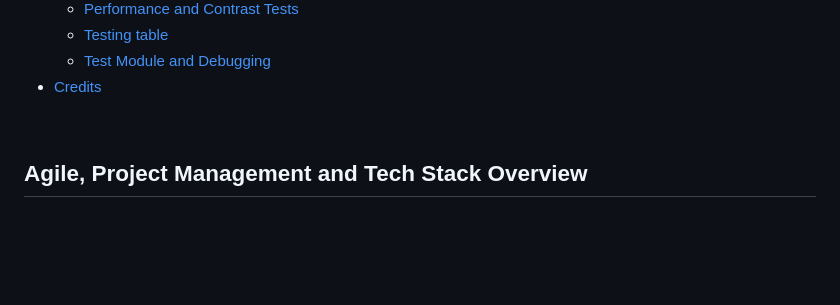
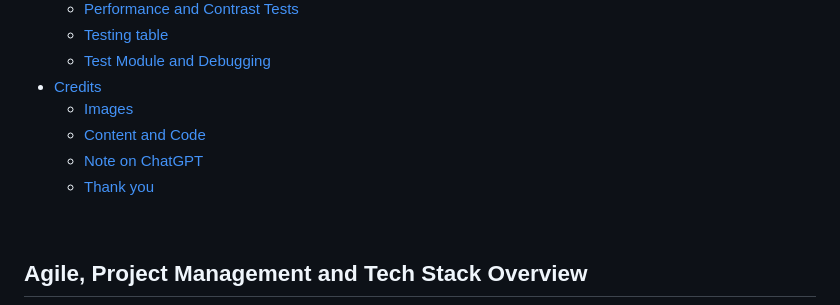
Before and after one commit to jomazzei/charredchops, a Markdown page: README.md, the part around one of its changes. GitHub-like rendering; blank space fills up the shorter version.

Commit message:
ToC items

```diff
--- a/README.md
+++ b/README.md
@@ -53,6 +53,10 @@
   * [Testing table](#testing-table)
   * [Test Module and Debugging](#test-module-and-debugging)
 * [Credits](#credits)
+  * [Images](#images)
+  * [Content and Code](#content-and-code)
+  * [Note on ChatGPT](#note-on-the-use-of-chatgpt-for-coding-related-queries)
+  * [Thank you](#a-thank-you)
 
 <br>
 
```
Also changed, not shown: other parts of README.md (+1 -1 lines).
